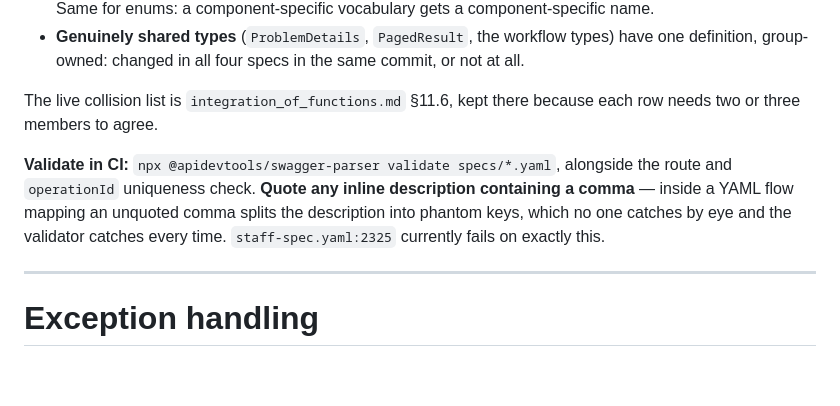
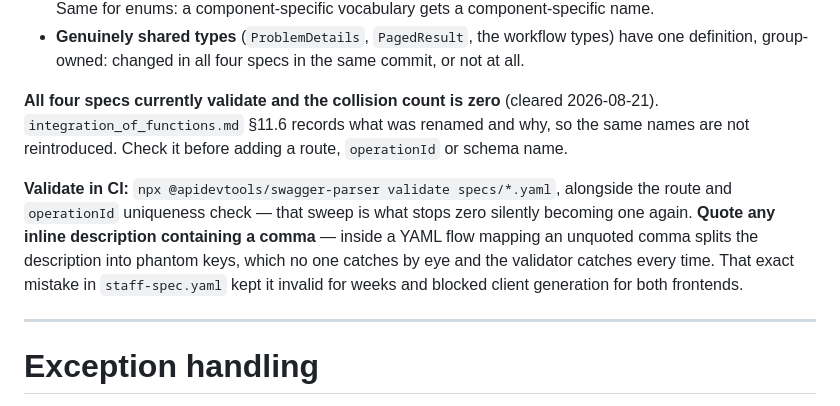
Before and after one commit to Nasrullaunais/carelanka, a Markdown page: CLAUDE.md, the part around the change. Rendered like a GitHub page; blank space fills up the shorter version.

```diff
--- a/CLAUDE.md
+++ b/CLAUDE.md
@@ -167,15 +167,18 @@ generated clients.
   types) have one definition, group-owned: changed in all four specs in the same
   commit, or not at all.
 
-The live collision list is `integration_of_functions.md` §11.6, kept there
-because each row needs two or three members to agree.
+**All four specs currently validate and the collision count is zero** (cleared
+2026-08-21). `integration_of_functions.md` §11.6 records what was renamed and
+why, so the same names are not reintroduced. Check it before adding a route,
+`operationId` or schema name.
 
 **Validate in CI:** `npx @apidevtools/swagger-parser validate specs/*.yaml`,
-alongside the route and `operationId` uniqueness check. **Quote any inline
-description containing a comma** — inside a YAML flow mapping an unquoted comma
-splits the description into phantom keys, which no one catches by eye and the
-validator catches every time. `staff-spec.yaml:2325` currently fails on exactly
-this.
+alongside the route and `operationId` uniqueness check — that sweep is what stops
+zero silently becoming one again. **Quote any inline description containing a
+comma** — inside a YAML flow mapping an unquoted comma splits the description
+into phantom keys, which no one catches by eye and the validator catches every
+time. That exact mistake in `staff-spec.yaml` kept it invalid for weeks and
+blocked client generation for both frontends.
 
 ---
 
```
Also changed, not shown: docs/entity_diagram.md (+3 -2 lines).
